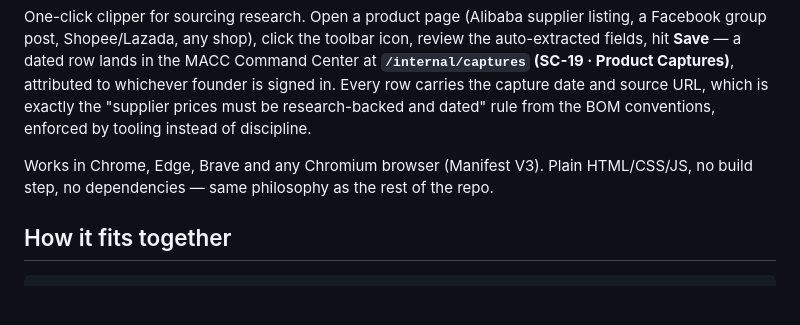
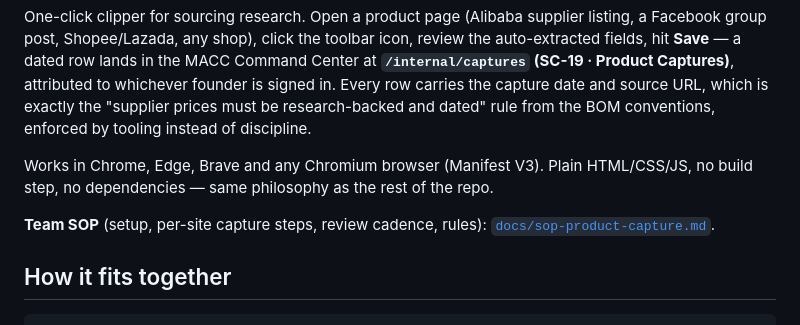
Before and after one commit to benjiemalinao87/thebhadz-energy, a Markdown page: tools/product-scraper-extension/README.md, the part around the change. Drawn GitHub-style; blank space fills up the shorter version.

```diff
--- a/tools/product-scraper-extension/README.md
+++ b/tools/product-scraper-extension/README.md
@@ -11,6 +11,9 @@ from the BOM conventions, enforced by tooling instead of discipline.
 Works in Chrome, Edge, Brave and any Chromium browser (Manifest V3). Plain
 HTML/CSS/JS, no build step, no dependencies — same philosophy as the rest of the
 repo.
+
+**Team SOP** (setup, per-site capture steps, review cadence, rules):
+[`docs/sop-product-capture.md`](../../docs/sop-product-capture.md).
 
 ## How it fits together
 
```
Also changed, not shown: docs/sop-product-capture.md (added, +146 -0 lines), funnel/README.md (+1 -1 lines).
